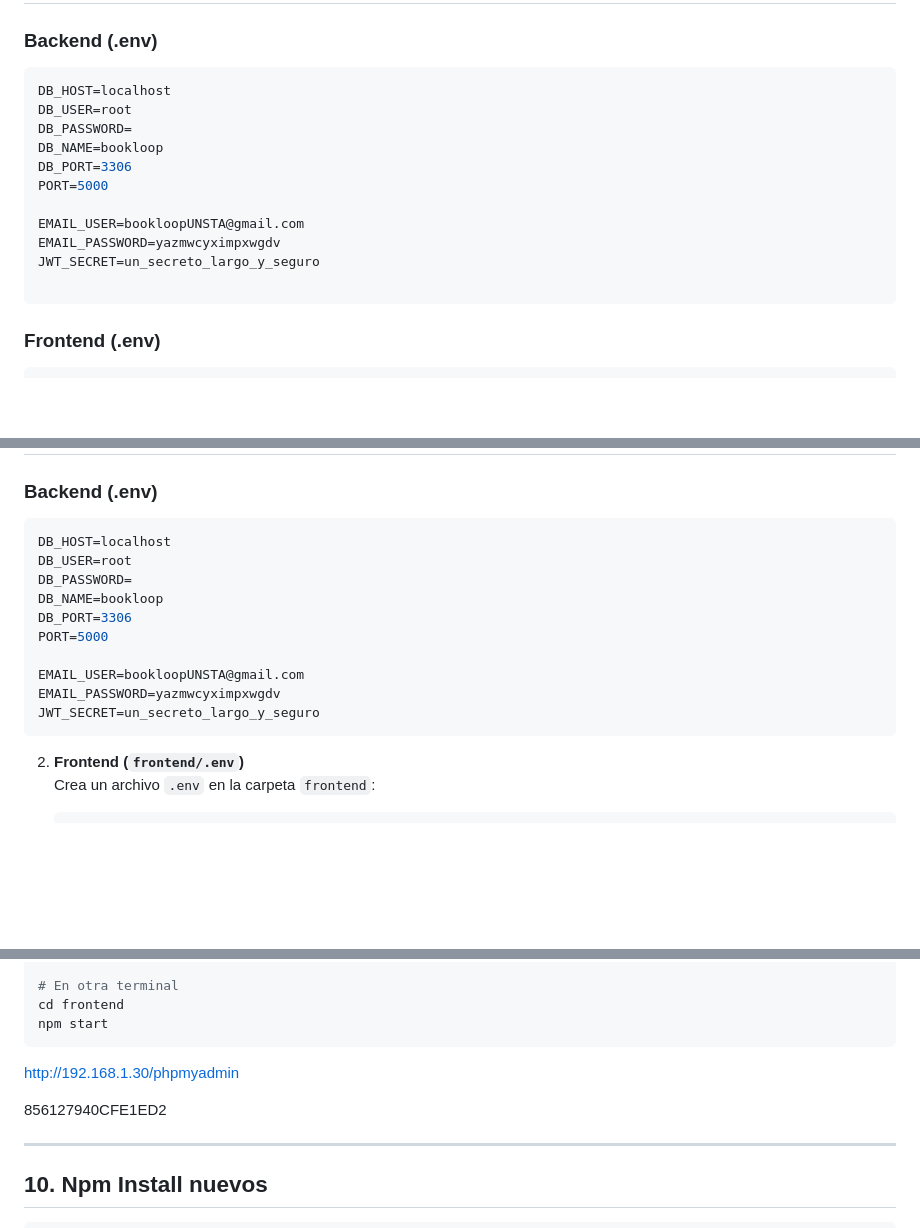
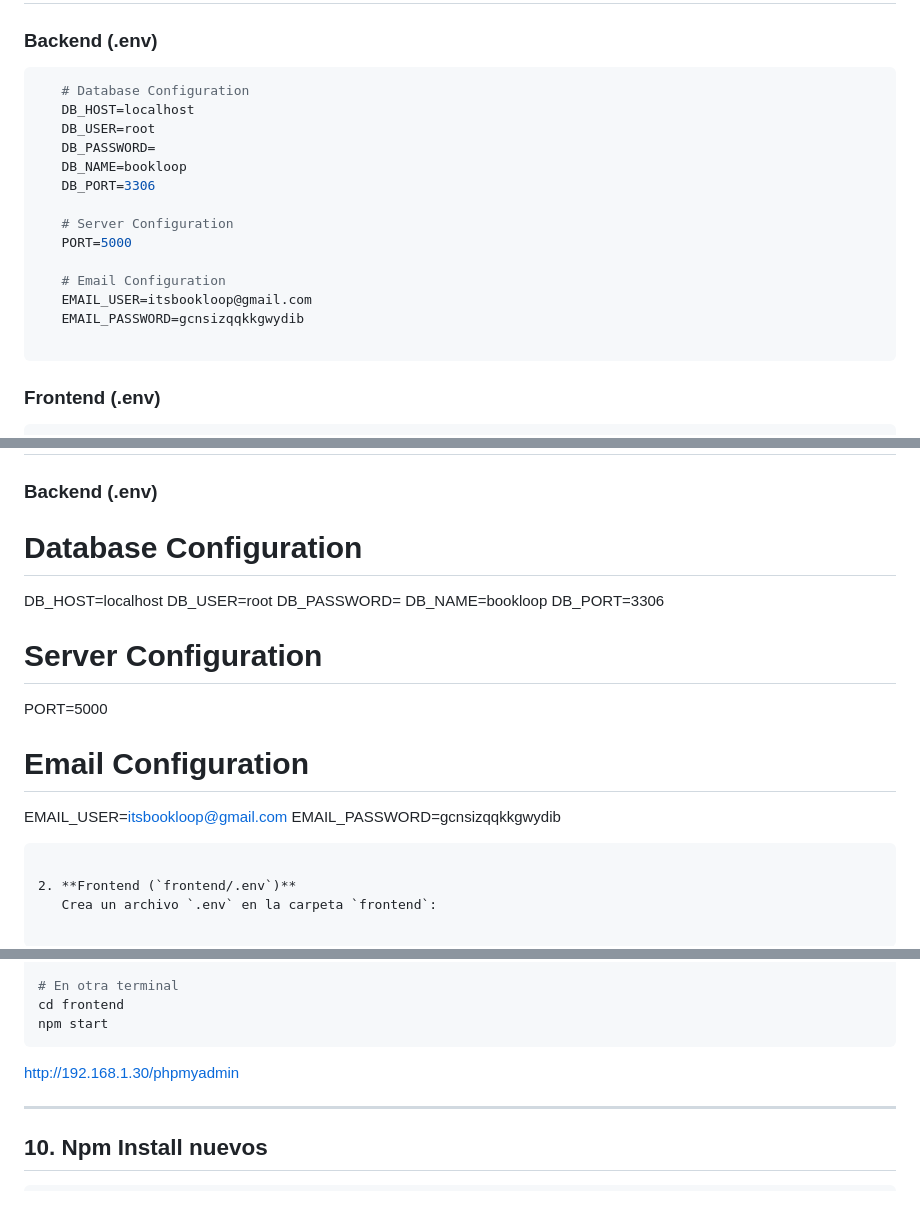
Before and after one commit to Valentinaadle/BookLoop, a Markdown page: README.md, 3 parts joined by grey strips. GitHub-like rendering; blank space fills up the shorter version.

Commit message:
corregi readme

````diff
--- a/README.md
+++ b/README.md
@@ -46,16 +46,19 @@ npm start
 
 ### Backend (.env)
 ```env
-DB_HOST=localhost
-DB_USER=root
-DB_PASSWORD=
-DB_NAME=bookloop
-DB_PORT=3306
-PORT=5000
+   # Database Configuration
+   DB_HOST=localhost
+   DB_USER=root
+   DB_PASSWORD=
+   DB_NAME=bookloop
+   DB_PORT=3306
 
-EMAIL_USER=bookloopUNSTA@gmail.com
-EMAIL_PASSWORD=yazmwcyximpxwgdv
-JWT_SECRET=un_secreto_largo_y_seguro
+   # Server Configuration
+   PORT=5000
+
+   # Email Configuration
+   EMAIL_USER=itsbookloop@gmail.com
+   EMAIL_PASSWORD=gcnsizqqkkgwydib
 
 ```
 
@@ -121,17 +124,19 @@ MIT
 ## 3. Configurar variables de entorno
 
 ### Backend (.env)
-```env
-DB_HOST=localhost
-DB_USER=root
-DB_PASSWORD=
-DB_NAME=bookloop
-DB_PORT=3306
-PORT=5000
+   # Database Configuration
+   DB_HOST=localhost
+   DB_USER=root
+   DB_PASSWORD=
+   DB_NAME=bookloop
+   DB_PORT=3306
 
-EMAIL_USER=bookloopUNSTA@gmail.com
-EMAIL_PASSWORD=yazmwcyximpxwgdv
-JWT_SECRET=un_secreto_largo_y_seguro
+   # Server Configuration
+   PORT=5000
+
+   # Email Configuration
+   EMAIL_USER=itsbookloop@gmail.com
+   EMAIL_PASSWORD=gcnsizqqkkgwydib
 ```
 
 2. **Frontend (`frontend/.env`)**
@@ -220,8 +225,6 @@ npm start
 
 http://192.168.1.30/phpmyadmin
 
-856127940CFE1ED2
-
 ---
 
 ## 10. Npm Install nuevos
````
